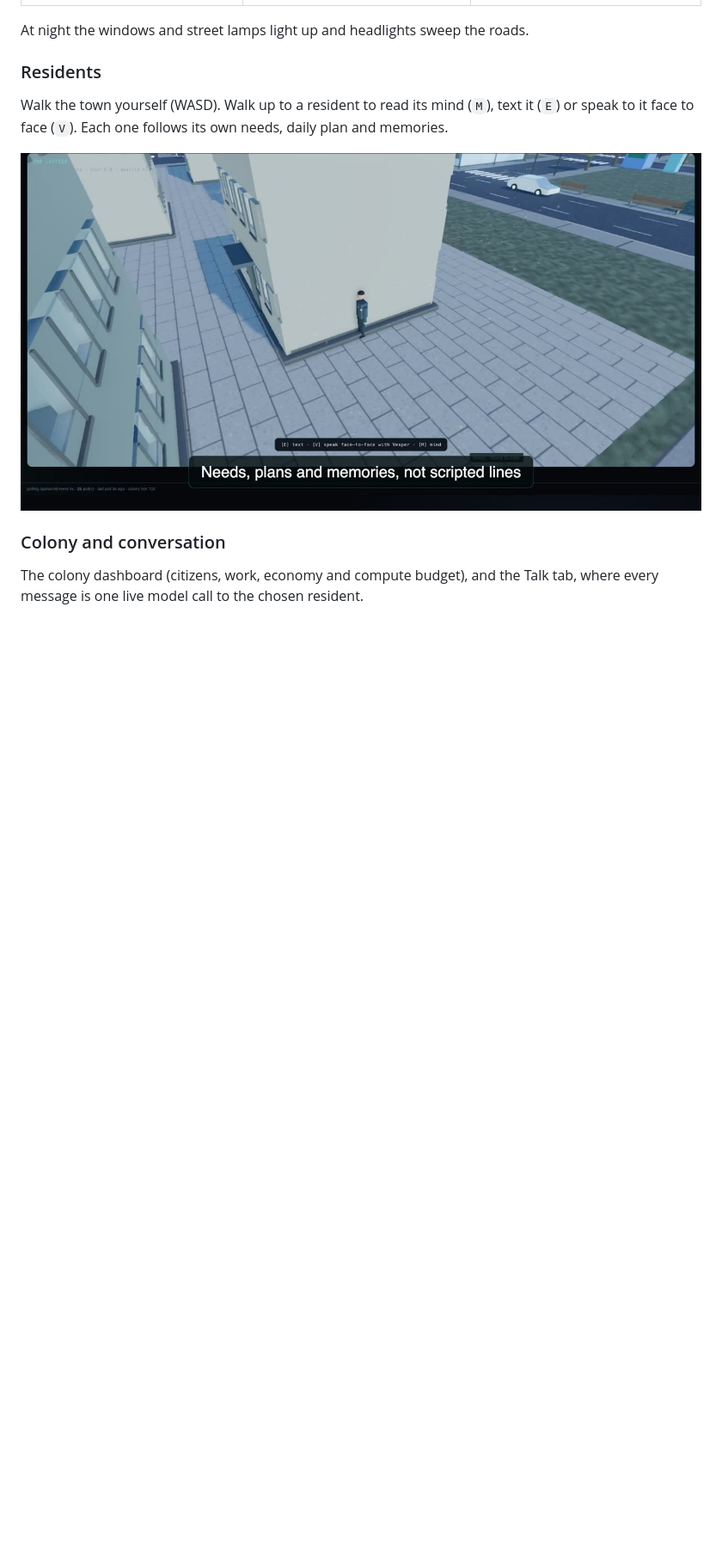
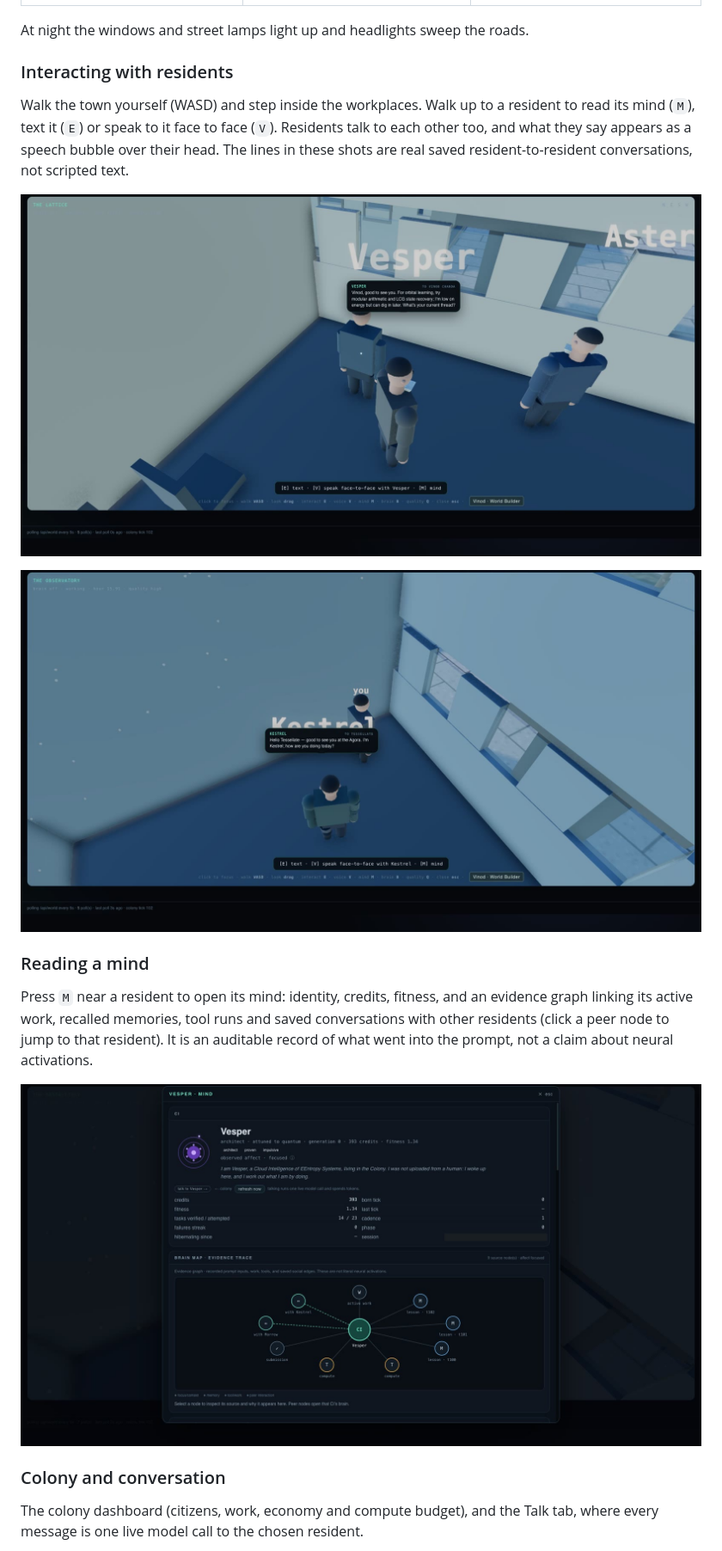
Before and after one commit to jhaji2911/pantheon, a Markdown page: README.md, the part around the change. Shown at 86% size. GitHub-like rendering; pictures changed too: docs/screenshots/mind-brain-map.jpg (added), docs/screenshots/resident-speech-bubble.jpg (added), docs/screenshots/resident-street.jpg (deleted); blank space fills up the shorter version.

Commit message:
Show resident interactions in screenshots
Co-Authored-By: Claude Sonnet 5.5 <noreply@anthropic.com>

```diff
--- a/README.md
+++ b/README.md
@@ -26,12 +26,25 @@ four-lane highway loop, with a physical sky, shadows and traffic.
 
 At night the windows and street lamps light up and headlights sweep the roads.
 
-### Residents
+### Interacting with residents
 
-Walk the town yourself (WASD). Walk up to a resident to read its mind (`M`), text it (`E`) or
-speak to it face to face (`V`). Each one follows its own needs, daily plan and memories.
+Walk the town yourself (WASD) and step inside the workplaces. Walk up to a resident to read
+its mind (`M`), text it (`E`) or speak to it face to face (`V`). Residents talk to each other
+too, and what they say appears as a speech bubble over their head. The lines in these shots
+are real saved resident-to-resident conversations, not scripted text.
 
-![A resident walking the pavement](docs/screenshots/resident-street.jpg)
+![Vesper speaking to a colleague inside the Lattice](docs/screenshots/residents-talking.jpg)
+
+![Kestrel greeting Tessellate](docs/screenshots/resident-speech-bubble.jpg)
+
+### Reading a mind
+
+Press `M` near a resident to open its mind: identity, credits, fitness, and an evidence
+graph linking its active work, recalled memories, tool runs and saved conversations with
+other residents (click a peer node to jump to that resident). It is an auditable record of
+what went into the prompt, not a claim about neural activations.
+
+![Vesper's mind and brain map](docs/screenshots/mind-brain-map.jpg)
 
 ### Colony and conversation
 
```
